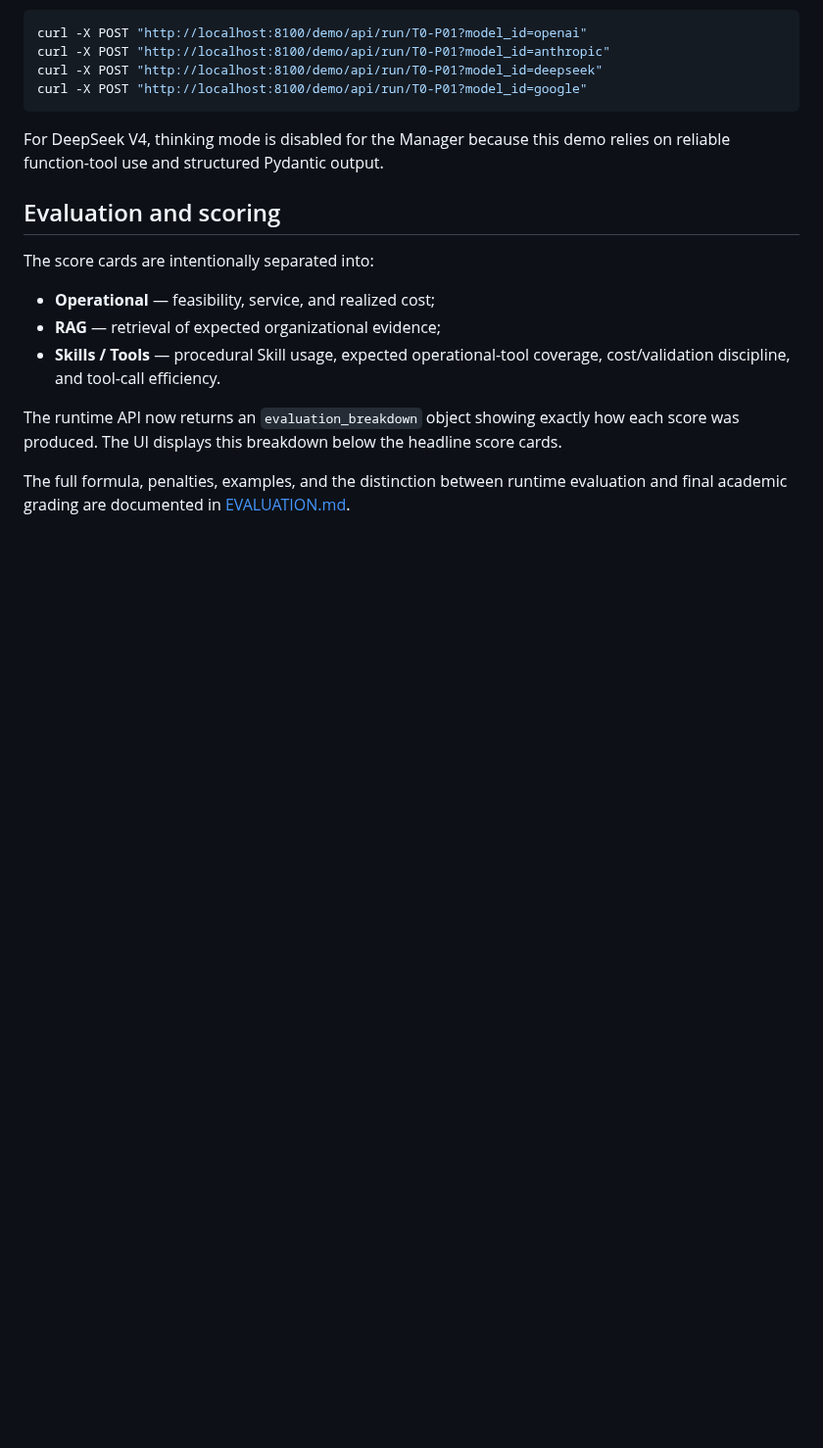
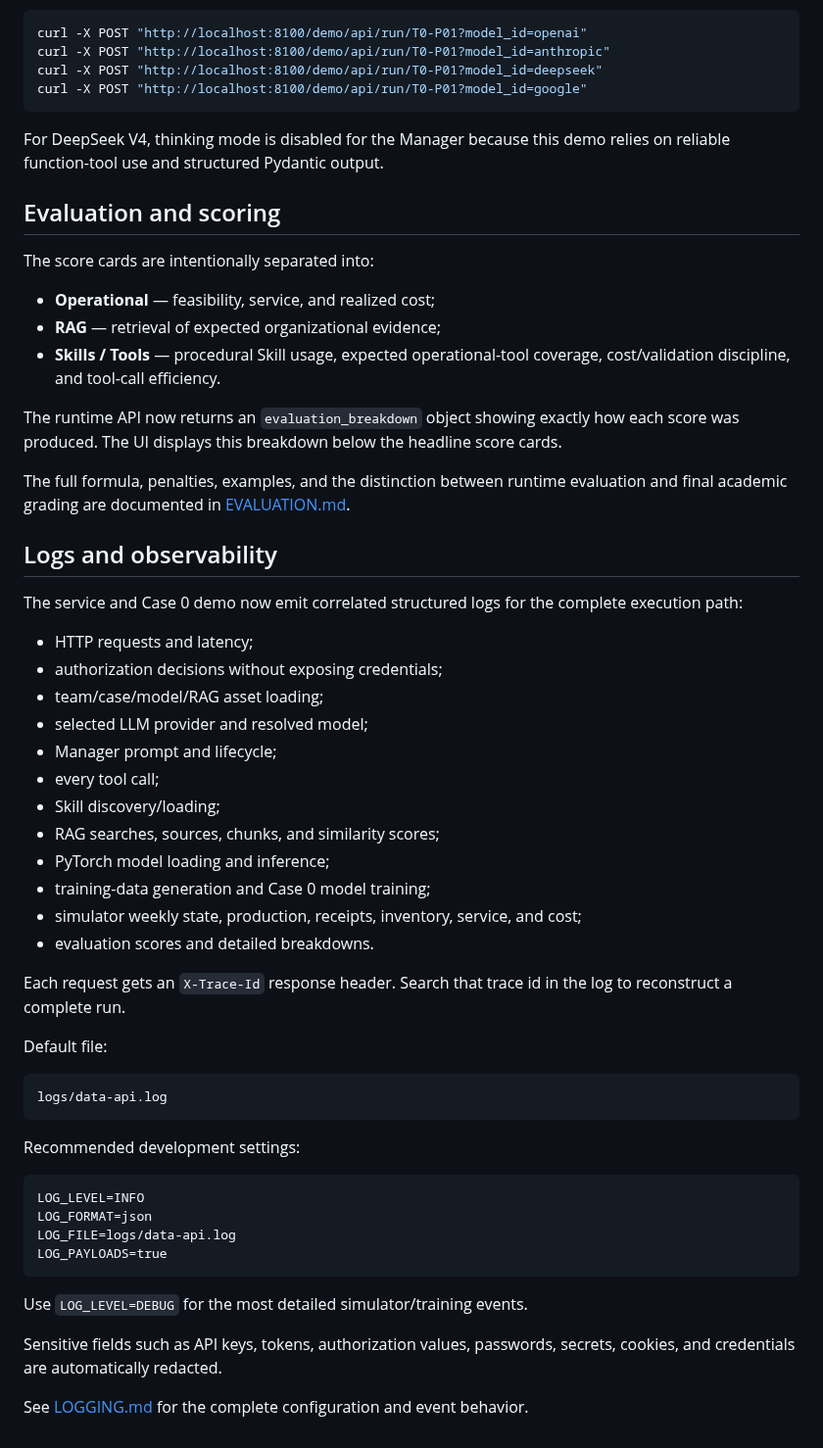
Before and after one commit to idgomezj/course_multi_agents, a Markdown page: agentic-operations-data-api/README.md, the part around the change. Shown at 98% size. Drawn GitHub-style; blank space fills up the shorter version.

Commit message:
Link full Case 0 observability documentation

````diff
--- a/agentic-operations-data-api/README.md
+++ b/agentic-operations-data-api/README.md
@@ -236,3 +236,44 @@ The score cards are intentionally separated into:
 The runtime API now returns an `evaluation_breakdown` object showing exactly how each score was produced. The UI displays this breakdown below the headline score cards.
 
 The full formula, penalties, examples, and the distinction between runtime evaluation and final academic grading are documented in [EVALUATION.md](./EVALUATION.md).
+
+
+## Logs and observability
+
+The service and Case 0 demo now emit correlated structured logs for the complete execution path:
+
+- HTTP requests and latency;
+- authorization decisions without exposing credentials;
+- team/case/model/RAG asset loading;
+- selected LLM provider and resolved model;
+- Manager prompt and lifecycle;
+- every tool call;
+- Skill discovery/loading;
+- RAG searches, sources, chunks, and similarity scores;
+- PyTorch model loading and inference;
+- training-data generation and Case 0 model training;
+- simulator weekly state, production, receipts, inventory, service, and cost;
+- evaluation scores and detailed breakdowns.
+
+Each request gets an `X-Trace-Id` response header. Search that trace id in the log to reconstruct a complete run.
+
+Default file:
+
+```text
+logs/data-api.log
+```
+
+Recommended development settings:
+
+```text
+LOG_LEVEL=INFO
+LOG_FORMAT=json
+LOG_FILE=logs/data-api.log
+LOG_PAYLOADS=true
+```
+
+Use `LOG_LEVEL=DEBUG` for the most detailed simulator/training events.
+
+Sensitive fields such as API keys, tokens, authorization values, passwords, secrets, cookies, and credentials are automatically redacted.
+
+See [LOGGING.md](./LOGGING.md) for the complete configuration and event behavior.
````
